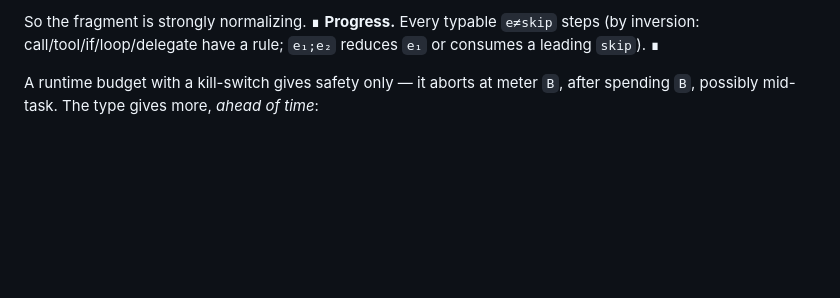
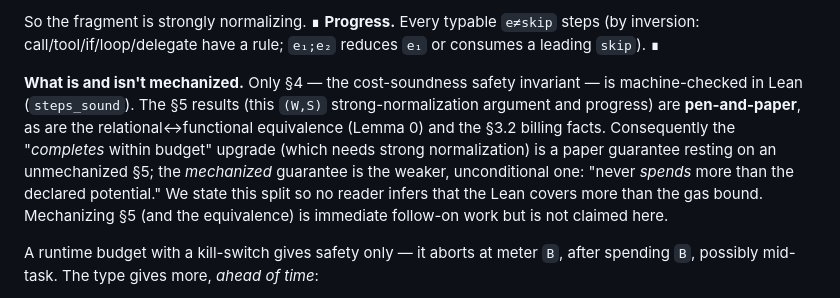
Before and after one commit to hernaninverso/typed-resources, a Markdown page: PAPER.md, the part around one of its changes. GitHub-like rendering; blank space fills up the shorter version.

```diff
--- a/PAPER.md
+++ b/PAPER.md
@@ -275,6 +308,15 @@ operational rule strictly decreases `(W,S)` lexicographically:
 
 So the fragment is strongly normalizing. ∎ **Progress.** Every typable `e≠skip` steps (by inversion:
 call/tool/if/loop/delegate have a rule; `e₁;e₂` reduces `e₁` or consumes a leading `skip`). ∎
+
+**What is and isn't mechanized.** Only §4 — the cost-soundness safety invariant — is machine-checked
+in Lean (`steps_sound`). The §5 results (this `(W,S)` strong-normalization argument and progress) are
+**pen-and-paper**, as are the relational↔functional equivalence (Lemma 0) and the §3.2 billing facts.
+Consequently the "*completes* within budget" upgrade (which needs strong normalization) is a paper
+guarantee resting on an unmechanized §5; the *mechanized* guarantee is the weaker, unconditional one:
+"never *spends* more than the declared potential." We state this split so no reader infers that the
+Lean covers more than the gas bound. Mechanizing §5 (and the equivalence) is immediate follow-on work
+but is not claimed here.
 
 A runtime budget with a kill-switch gives safety only — it aborts at meter `B`, after spending `B`,
 possibly mid-task. The type gives more, *ahead of time*:
```
Also changed, not shown: other parts of PAPER.md (+74 -41 lines).
